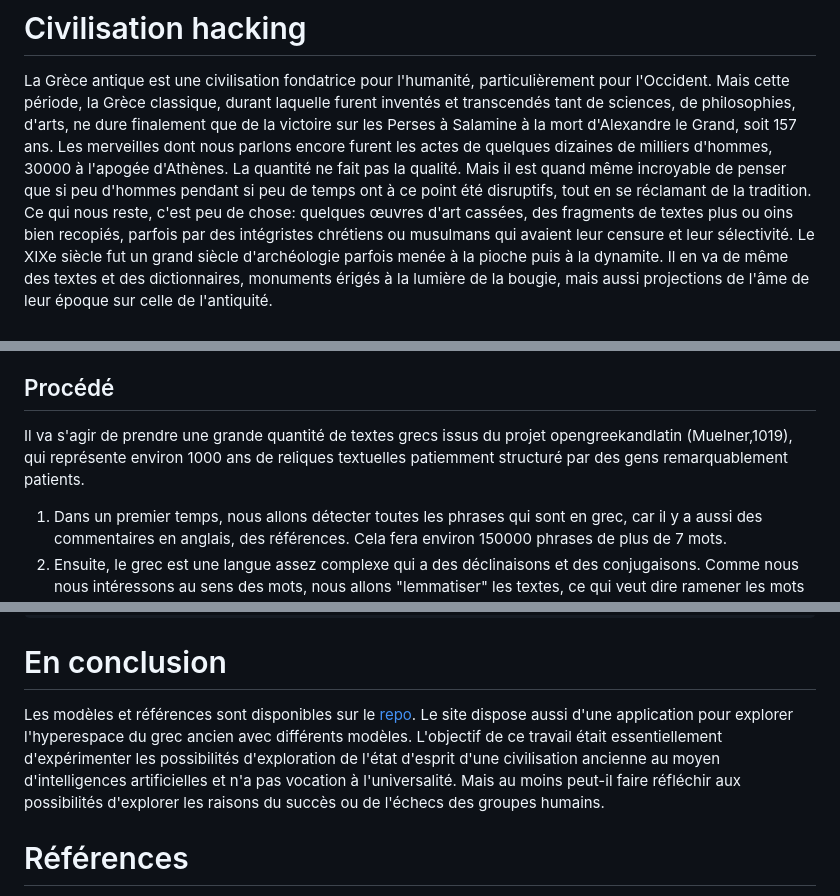
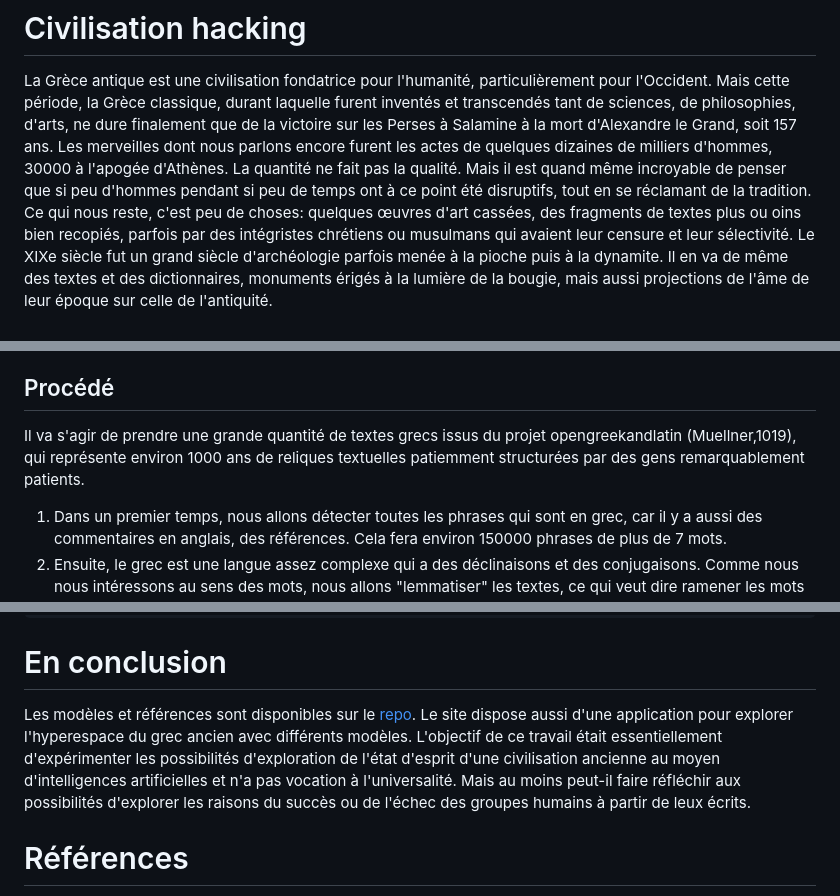
Before and after one commit to l0d0v1c/notes, a Markdown page: civhack.md, 3 parts joined by grey strips. GitHub-like rendering.

```diff
--- a/civhack.md
+++ b/civhack.md
@@ -3,7 +3,7 @@
 
 La Grèce antique est une civilisation fondatrice pour l'humanité, particulièrement pour l'Occident.  Mais cette période, la Grèce classique, durant laquelle furent inventés et transcendés tant de sciences, de philosophies, d'arts, ne dure finalement que de la victoire sur les Perses à Salamine à la mort d'Alexandre le Grand, soit 157 ans. Les merveilles dont nous parlons encore furent les actes de quelques dizaines de milliers d'hommes, 30000 à l'apogée d'Athènes.
 La quantité ne fait pas la qualité. Mais il est quand même incroyable de penser que si peu d'hommes pendant si peu de temps ont à ce point été disruptifs, tout en se réclamant de la tradition.
-Ce qui nous reste, c'est peu de chose: quelques œuvres d'art cassées, des fragments de textes plus ou oins bien recopiés, parfois par des intégristes chrétiens ou musulmans qui avaient leur censure et leur sélectivité.
+Ce qui nous reste, c'est peu de choses: quelques œuvres d'art cassées, des fragments de textes plus ou oins bien recopiés, parfois par des intégristes chrétiens ou musulmans qui avaient leur censure et leur sélectivité.
 Le XIXe siècle fut un grand siècle d'archéologie parfois menée à la pioche puis à la dynamite. Il en va de même des textes et des dictionnaires, monuments érigés à la lumière de la bougie, mais aussi projections de l'âme de leur époque sur celle de l'antiquité.
 
 # Traduction trahison
@@ -44,7 +44,7 @@ Indra est un dieu védique qui possède un filet tout à fait exceptionnel. D'ab
 
 ## Procédé
 
-Il va s'agir de prendre une grande quantité de textes grecs issus du projet opengreekandlatin (Muelner,1019), qui représente environ 1000 ans de reliques textuelles patiemment structuré par des gens remarquablement patients.
+Il va s'agir de prendre une grande quantité de textes grecs issus du projet opengreekandlatin (Muellner,1019), qui représente environ 1000 ans de reliques textuelles patiemment structurées par des gens remarquablement patients.
 
 1. Dans un premier temps, nous allons détecter toutes les phrases qui sont en grec, car il y a aussi des commentaires en anglais, des références. Cela fera environ 150000 phrases de plus de 7 mots.
 2. Ensuite, le grec est une langue assez complexe qui a des déclinaisons et des conjugaisons. Comme nous nous intéressons au sens des mots, nous allons "lemmatiser" les textes, ce qui veut dire ramener les mots à une racine commune. En français, cela reviendrait à convertir "je vais" en "je aller". En grec aussi, il ne suffit pas d'enlever la terminaison des mots pour en trouver la racine. Le procédé n'est pas totalement fiable, mais 84,7% des mots ont pu être lemmatisés. En réalisant cela, nous perdons de l'information, car les déclinaisons renseignent fortement sur le sens. Nous allons seulement étudier le sens racine des mots qui seront contenus dans une "fenêtre" de huit mots. Par ailleurs, il aurait été possible de prendre en compte des expressions de deux ou trois mots. Mais dans cette expérience, ce sera le mot qui sera la perle de notre filet d'Indra.
@@ -284,7 +284,7 @@ Je regretterai d'être sorti de ta maison !
 
 # En conclusion
 
-Les modèles et références sont disponibles sur le [repo](https://github.com/l0d0v1c/Ancient-greek-word2vec). Le site dispose aussi d'une application pour explorer l'hyperespace du grec ancien avec différents modèles. L'objectif de ce travail était essentiellement d'expérimenter les possibilités d'exploration de l'état d'esprit d'une civilisation ancienne au moyen d'intelligences artificielles et n'a pas vocation à l'universalité. Mais au moins peut-il faire réfléchir aux possibilités d'explorer les raisons du succès ou de l'échecs des groupes humains.
+Les modèles et références sont disponibles sur le [repo](https://github.com/l0d0v1c/Ancient-greek-word2vec). Le site dispose aussi d'une application pour explorer l'hyperespace du grec ancien avec différents modèles. L'objectif de ce travail était essentiellement d'expérimenter les possibilités d'exploration de l'état d'esprit d'une civilisation ancienne au moyen d'intelligences artificielles et n'a pas vocation à l'universalité. Mais au moins peut-il faire réfléchir aux possibilités d'explorer les raisons du succès ou de l'échec des groupes humains à partir de leux écrits.
 
 
 # Références
```
